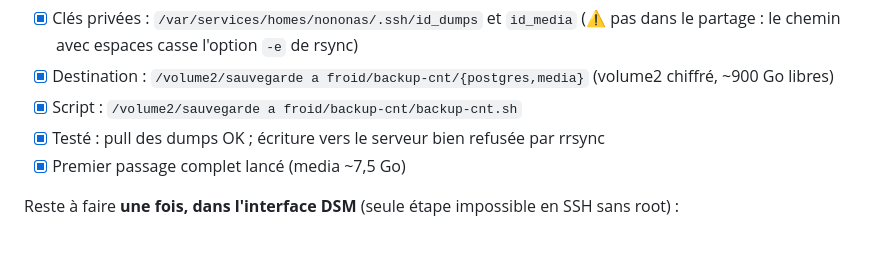
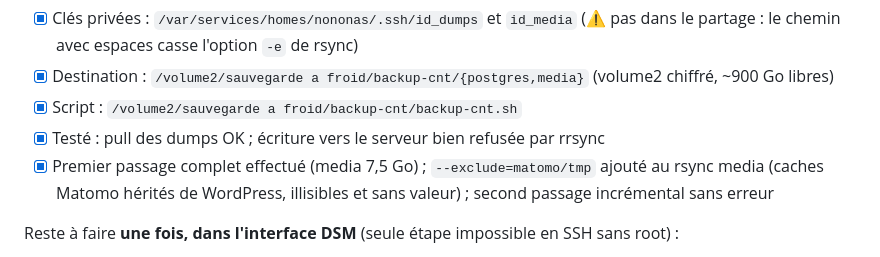
Before and after one commit to cnt-so-numerique/site-cnt-so, a Markdown page: docs/sauvegarde-nas.md, the part around the change. Drawn GitHub-style.

Commit message:
docs(sauvegarde): exclusion matomo/tmp, premier passage complet validé
Co-Authored-By: Claude Fable 5 <noreply@anthropic.com>

```diff
--- a/docs/sauvegarde-nas.md
+++ b/docs/sauvegarde-nas.md
@@ -38,7 +38,9 @@ Côté **NAS** (« nononas », DS224+, `192.168.1.27`) — fait :
   (volume2 chiffré, ~900 Go libres)
 - [x] Script : `/volume2/sauvegarde a froid/backup-cnt/backup-cnt.sh`
 - [x] Testé : pull des dumps OK ; écriture vers le serveur bien refusée par rrsync
-- [x] Premier passage complet lancé (media ~7,5 Go)
+- [x] Premier passage complet effectué (media 7,5 Go) ; `--exclude=matomo/tmp`
+  ajouté au rsync media (caches Matomo hérités de WordPress, illisibles et sans
+  valeur) ; second passage incrémental sans erreur
 
 Reste à faire **une fois, dans l'interface DSM** (seule étape impossible en SSH sans root) :
 - [ ] **Créer la tâche planifiée** : Panneau de configuration → Planificateur de tâches
```
